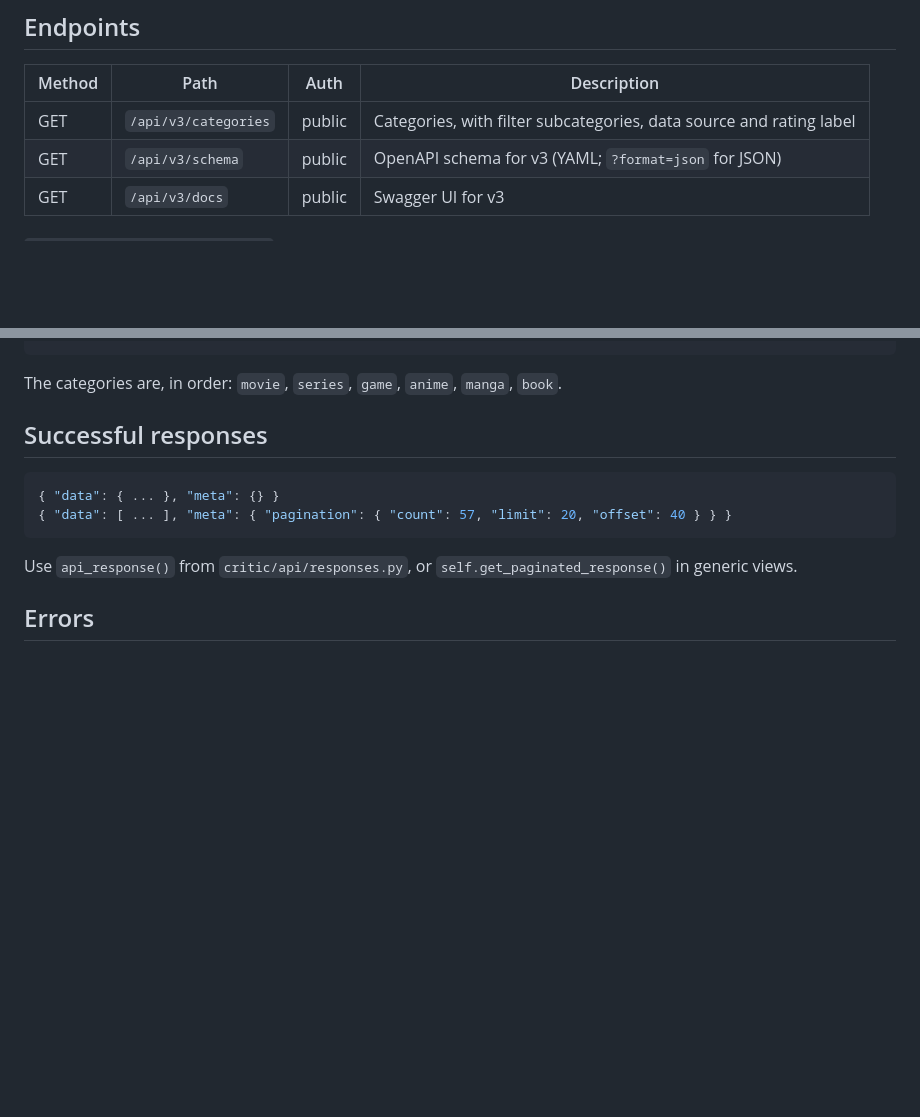
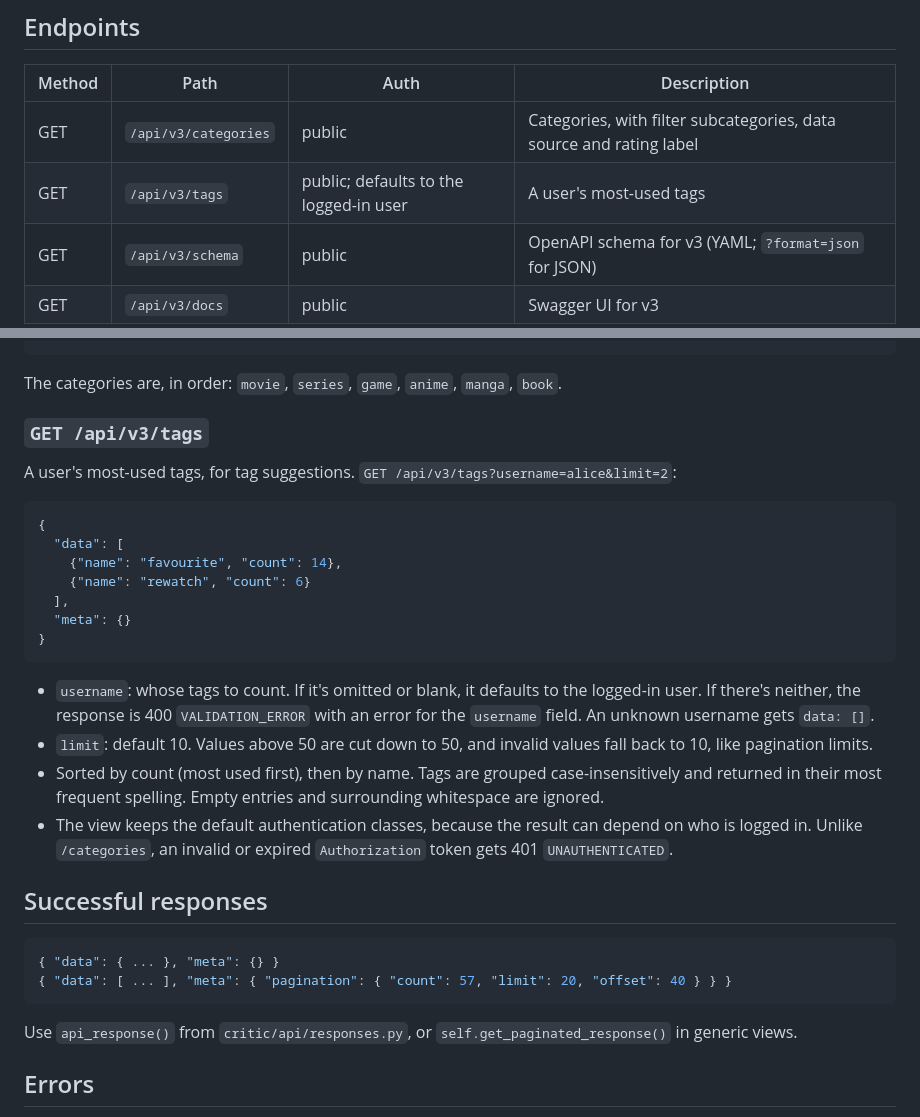
Before and after one commit to batman-nair/CriticApp, a Markdown page: docs/API_V3.md, 2 parts joined by grey strips. GitHub-like rendering; blank space fills up the shorter version.

Commit message:
Document GET /api/v3/tags
Co-Authored-By: Claude Opus 5.5 <noreply@anthropic.com>

````diff
--- a/docs/API_V3.md
+++ b/docs/API_V3.md
@@ -13,6 +13,7 @@ The shared base is in `critic/api/`, and the review-domain endpoints are in
 | Method | Path | Auth | Description |
 |---|---|---|---|
 | GET | `/api/v3/categories` | public | Categories, with filter subcategories, data source and rating label |
+| GET | `/api/v3/tags` | public; defaults to the logged-in user | A user's most-used tags |
 | GET | `/api/v3/schema` | public | OpenAPI schema for v3 (YAML; `?format=json` for JSON) |
 | GET | `/api/v3/docs` | public | Swagger UI for v3 |
 
@@ -38,6 +39,32 @@ The shared base is in `critic/api/`, and the review-domain endpoints are in
 ```
 
 The categories are, in order: `movie`, `series`, `game`, `anime`, `manga`, `book`.
+
+### `GET /api/v3/tags`
+
+A user's most-used tags, for tag suggestions. `GET /api/v3/tags?username=alice&limit=2`:
+
+```json
+{
+  "data": [
+    {"name": "favourite", "count": 14},
+    {"name": "rewatch", "count": 6}
+  ],
+  "meta": {}
+}
+```
+
+- `username`: whose tags to count. If it's omitted or blank, it defaults to the
+  logged-in user. If there's neither, the response is 400 `VALIDATION_ERROR`
+  with an error for the `username` field. An unknown username gets `data: []`.
+- `limit`: default 10. Values above 50 are cut down to 50, and invalid values
+  fall back to 10, like pagination limits.
+- Sorted by count (most used first), then by name. Tags are grouped
+  case-insensitively and returned in their most frequent spelling. Empty
+  entries and surrounding whitespace are ignored.
+- The view keeps the default authentication classes, because the result can
+  depend on who is logged in. Unlike `/categories`, an invalid or expired
+  `Authorization` token gets 401 `UNAUTHENTICATED`.
 
 ## Successful responses
 
````
